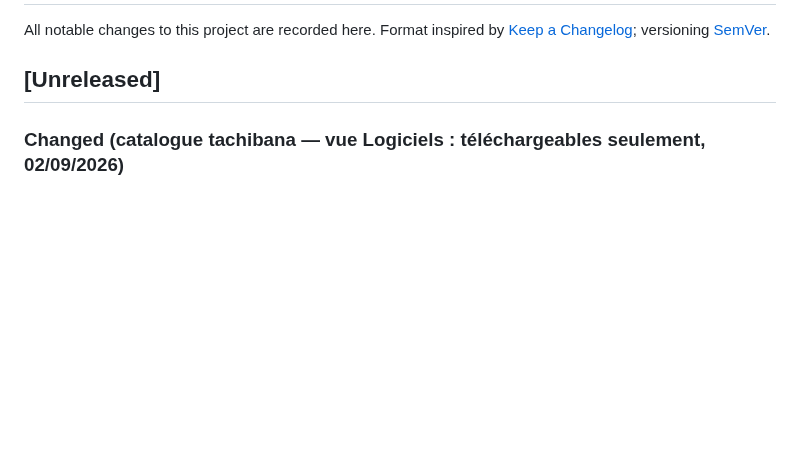
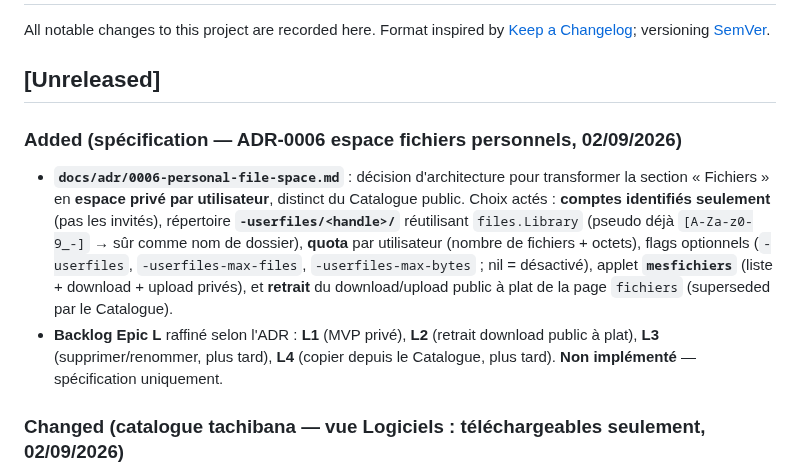
Before and after one commit to benedictemarty/bbsoric, a Markdown page: CHANGELOG.md, the part around the change. GitHub-like rendering; blank space fills up the shorter version.

```diff
--- a/CHANGELOG.md
+++ b/CHANGELOG.md
@@ -5,6 +5,18 @@ Format inspired by [Keep a Changelog](https://keepachangelog.com/en/1.1.0/);
 versioning [SemVer](https://semver.org/lang/en/).
 
 ## [Unreleased]
+
+### Added (spécification — ADR-0006 espace fichiers personnels, 02/09/2026)
+- **`docs/adr/0006-personal-file-space.md`** : décision d'architecture pour transformer la section
+  « Fichiers » en **espace privé par utilisateur**, distinct du Catalogue public. Choix actés :
+  **comptes identifiés seulement** (pas les invités), répertoire **`-userfiles/<handle>/`** réutilisant
+  `files.Library` (pseudo déjà `[A-Za-z0-9_-]` → sûr comme nom de dossier), **quota** par utilisateur
+  (nombre de fichiers + octets), flags optionnels (`-userfiles`, `-userfiles-max-files`,
+  `-userfiles-max-bytes` ; nil = désactivé), applet **`mesfichiers`** (liste + download + upload privés),
+  et **retrait** du download/upload public à plat de la page `fichiers` (superseded par le Catalogue).
+- **Backlog Epic L** raffiné selon l'ADR : **L1** (MVP privé), **L2** (retrait download public à plat),
+  **L3** (supprimer/renommer, plus tard), **L4** (copier depuis le Catalogue, plus tard). **Non
+  implémenté** — spécification uniquement.
 
 ### Changed (catalogue tachibana — vue Logiciels : téléchargeables seulement, 02/09/2026)
 - **`scripts/gen-catalogue-tachibana.py`** : par défaut, la vue **Logiciels ne liste que les titres
```
Also changed, not shown: docs/adr/0006-personal-file-space.md (added, +114 -0 lines), docs/agile/backlog.md (+18 -11 lines).
